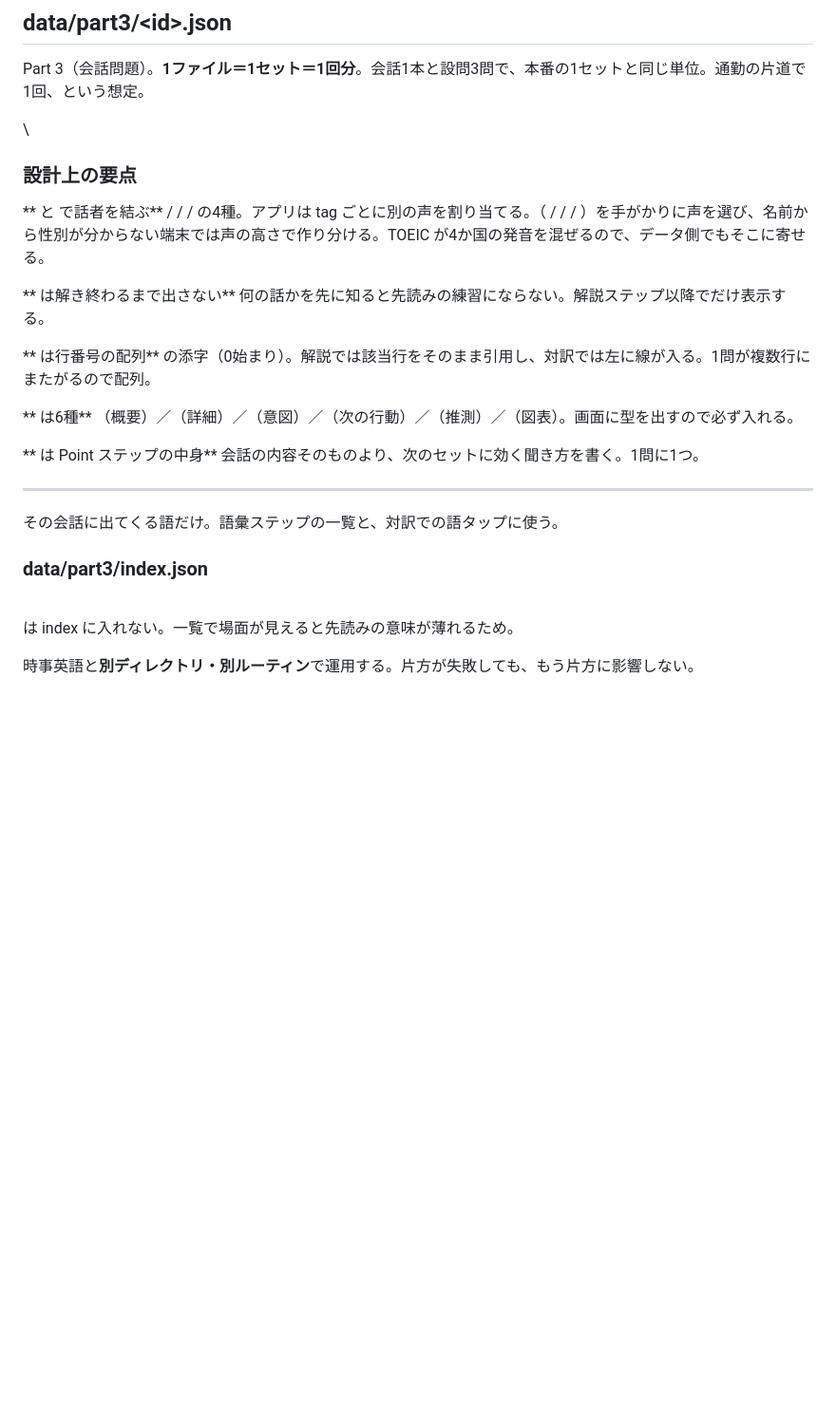
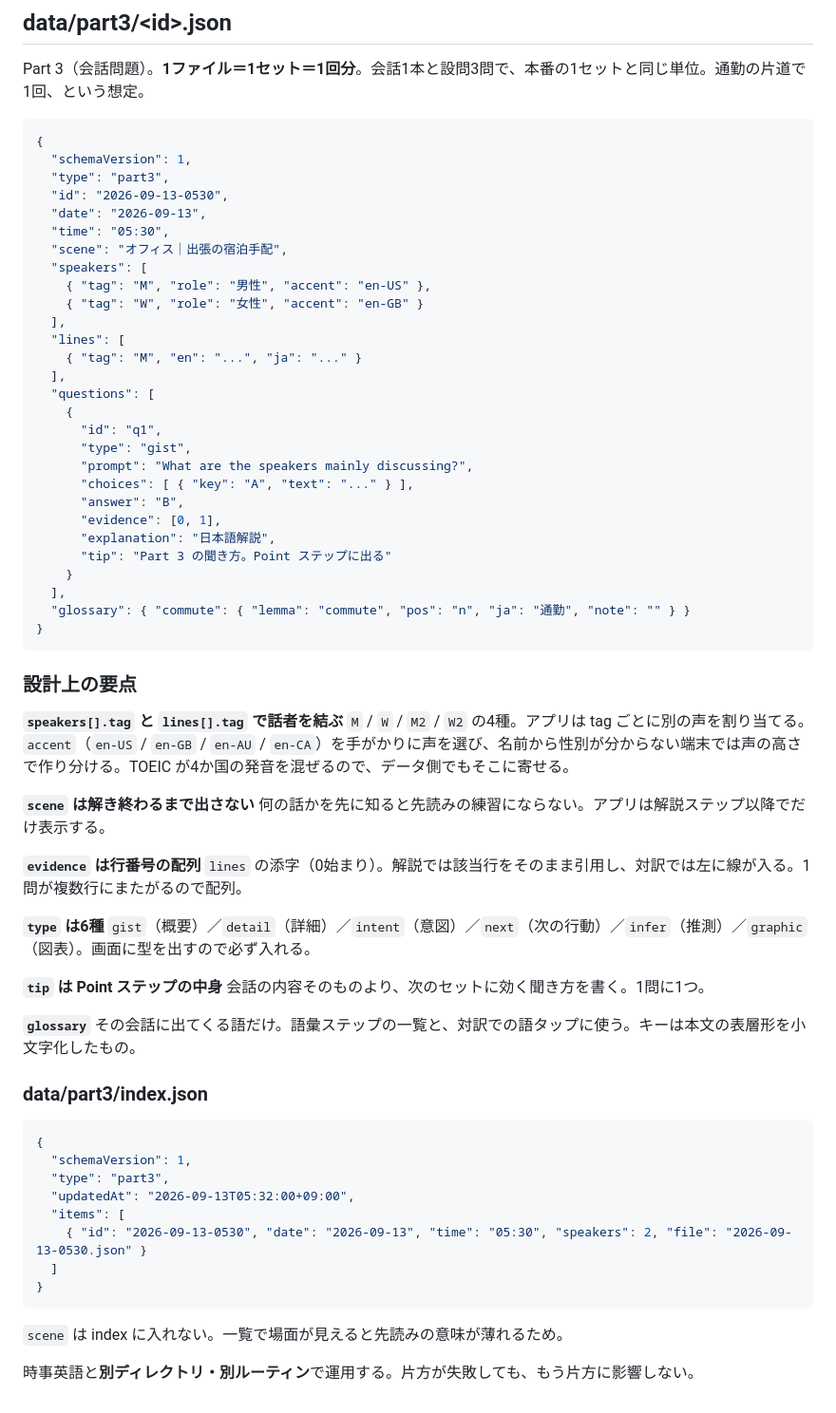
Before and after one commit to neon-000p/toeic-app, a Markdown page: SCHEMA.md, the part around the change. Shown at 95% size. Drawn GitHub-style; blank space fills up the shorter version.

Commit message:
SCHEMA.md の Part 3 節を復旧する
直前のコミットで、シェル経由で書いたためバッククォートが食われて
コード例とフィールド名が消えていた。書き直した。

Co-Authored-By: Claude Opus 5 <noreply@anthropic.com>

````diff
--- a/SCHEMA.md
+++ b/SCHEMA.md
@@ -164,30 +164,70 @@ Markdown 版は段落まるごとの訳だが、JSON は **文単位で英日を
 
 Part 3（会話問題）。**1ファイル＝1セット＝1回分**。会話1本と設問3問で、本番の1セットと同じ単位。通勤の片道で1回、という想定。
 
-\
+```json
+{
+  "schemaVersion": 1,
+  "type": "part3",
+  "id": "2026-09-13-0530",
+  "date": "2026-09-13",
+  "time": "05:30",
+  "scene": "オフィス｜出張の宿泊手配",
+  "speakers": [
+    { "tag": "M", "role": "男性", "accent": "en-US" },
+    { "tag": "W", "role": "女性", "accent": "en-GB" }
+  ],
+  "lines": [
+    { "tag": "M", "en": "...", "ja": "..." }
+  ],
+  "questions": [
+    {
+      "id": "q1",
+      "type": "gist",
+      "prompt": "What are the speakers mainly discussing?",
+      "choices": [ { "key": "A", "text": "..." } ],
+      "answer": "B",
+      "evidence": [0, 1],
+      "explanation": "日本語解説",
+      "tip": "Part 3 の聞き方。Point ステップに出る"
+    }
+  ],
+  "glossary": { "commute": { "lemma": "commute", "pos": "n", "ja": "通勤", "note": "" } }
+}
+```
+
 ### 設計上の要点
 
-** と  で話者を結ぶ**
- /  /  /  の4種。アプリは tag ごとに別の声を割り当てる。（ /  /  / ）を手がかりに声を選び、名前から性別が分からない端末では声の高さで作り分ける。TOEIC が4か国の発音を混ぜるので、データ側でもそこに寄せる。
+**`speakers[].tag` と `lines[].tag` で話者を結ぶ**
+`M` / `W` / `M2` / `W2` の4種。アプリは tag ごとに別の声を割り当てる。`accent`（`en-US` / `en-GB` / `en-AU` / `en-CA`）を手がかりに声を選び、名前から性別が分からない端末では声の高さで作り分ける。TOEIC が4か国の発音を混ぜるので、データ側でもそこに寄せる。
 
-** は解き終わるまで出さない**
-何の話かを先に知ると先読みの練習にならない。解説ステップ以降でだけ表示する。
+**`scene` は解き終わるまで出さない**
+何の話かを先に知ると先読みの練習にならない。アプリは解説ステップ以降でだけ表示する。
 
-** は行番号の配列**
- の添字（0始まり）。解説では該当行をそのまま引用し、対訳では左に線が入る。1問が複数行にまたがるので配列。
+**`evidence` は行番号の配列**
+`lines` の添字（0始まり）。解説では該当行をそのまま引用し、対訳では左に線が入る。1問が複数行にまたがるので配列。
 
-** は6種**
-（概要）／（詳細）／（意図）／（次の行動）／（推測）／（図表）。画面に型を出すので必ず入れる。
+**`type` は6種**
+`gist`（概要）／`detail`（詳細）／`intent`（意図）／`next`（次の行動）／`infer`（推測）／`graphic`（図表）。画面に型を出すので必ず入れる。
 
-** は Point ステップの中身**
+**`tip` は Point ステップの中身**
 会話の内容そのものより、次のセットに効く聞き方を書く。1問に1つ。
 
-****
-その会話に出てくる語だけ。語彙ステップの一覧と、対訳での語タップに使う。
+**`glossary`**
+その会話に出てくる語だけ。語彙ステップの一覧と、対訳での語タップに使う。キーは本文の表層形を小文字化したもの。
 
 ### data/part3/index.json
 
-\
- は index に入れない。一覧で場面が見えると先読みの意味が薄れるため。
+```json
+{
+  "schemaVersion": 1,
+  "type": "part3",
+  "updatedAt": "2026-09-13T05:32:00+09:00",
+  "items": [
+    { "id": "2026-09-13-0530", "date": "2026-09-13", "time": "05:30", "speakers": 2, "file": "2026-09-13-0530.json" }
+  ]
+}
+```
+
+`scene` は index に入れない。一覧で場面が見えると先読みの意味が薄れるため。
 
 時事英語と**別ディレクトリ・別ルーティン**で運用する。片方が失敗しても、もう片方に影響しない。
````
